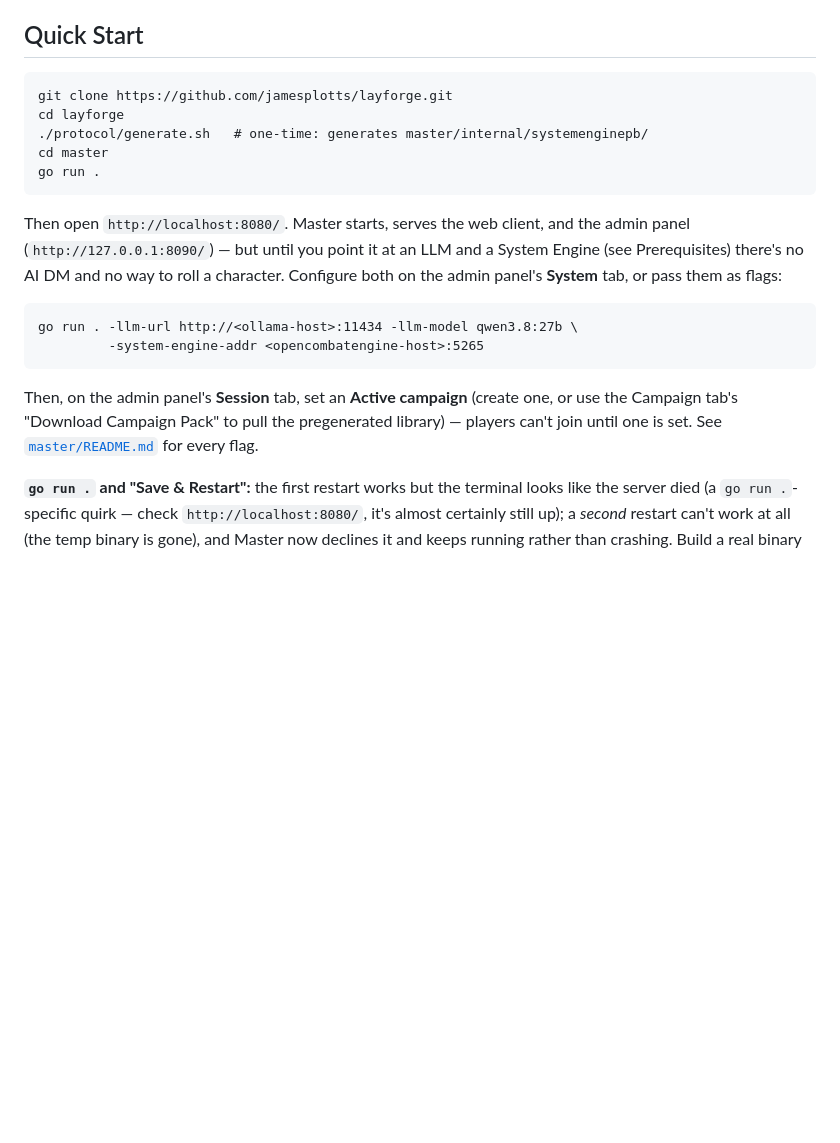
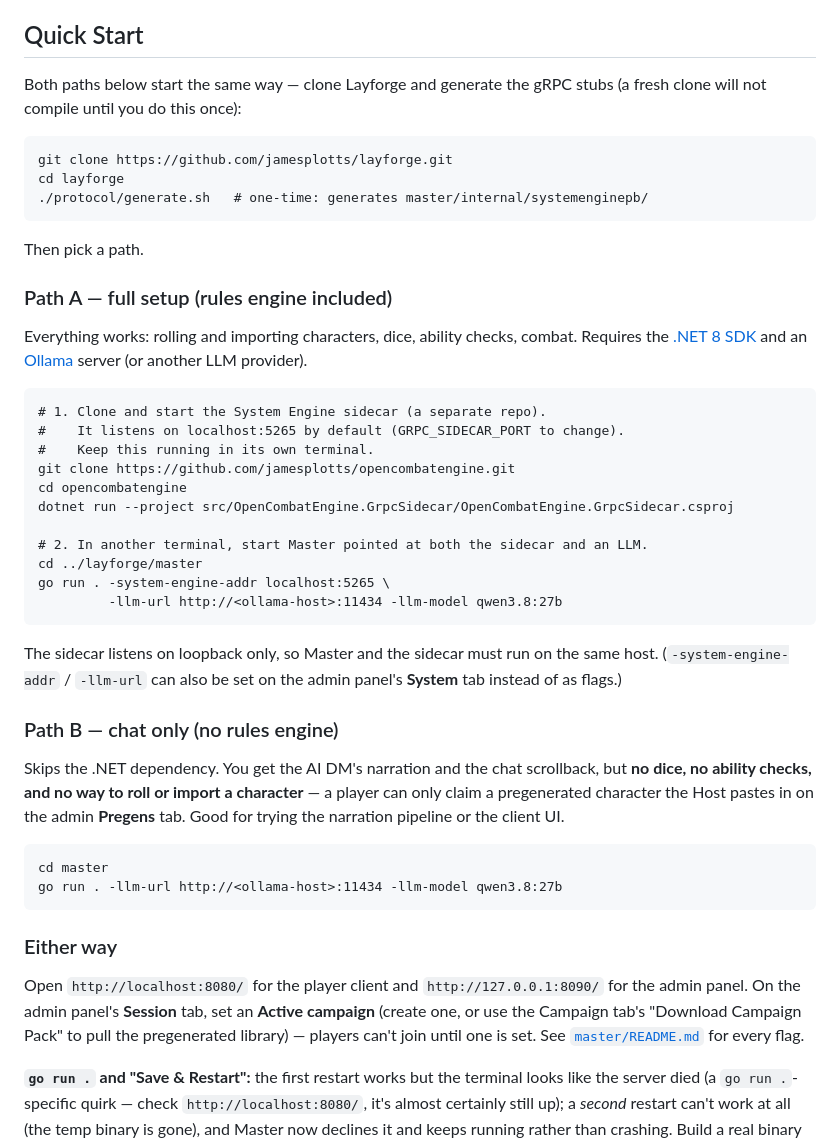
Before and after one commit to jamesplotts/layforge, a Markdown page: README.md, the part around the change. Rendered like a GitHub page; blank space fills up the shorter version.

Commit message:
docs: split Quick Start into with-engine and chat-only paths
- Path A (full): clone + run OpenCombatEngine's GrpcSidecar
  (dotnet run --project src/OpenCombatEngine.GrpcSidecar/..., listens
  localhost:5265), then Master with -system-engine-addr + -llm-url.
  Verified: the sidecar builds and listens on 5265 as documented.
- Path B (chat only): Master + LLM, no .NET; states plainly that dice,
  checks, and rolled/imported characters are unavailable — pregens only.
- Shared preamble (clone + generate.sh) and shared tail (open the
  clients, set an Active campaign) kept once.

Co-Authored-By: Claude Sonnet 5 <noreply@anthropic.com>
Claude-Session: https://claude.ai/code/session_01N4i9ncjCAXux5AtPm2Q6St

````diff
--- a/README.md
+++ b/README.md
@@ -50,28 +50,61 @@ listed.
 
 ## Quick Start
 
+Both paths below start the same way — clone Layforge and generate the
+gRPC stubs (a fresh clone will not compile until you do this once):
+
 ```
 git clone https://github.com/jamesplotts/layforge.git
 cd layforge
 ./protocol/generate.sh   # one-time: generates master/internal/systemenginepb/
-cd master
-go run .
 ```
 
-Then open `http://localhost:8080/`. Master starts, serves the web client,
-and the admin panel (`http://127.0.0.1:8090/`) — but until you point it
-at an LLM and a System Engine (see Prerequisites) there's no AI DM and no
-way to roll a character. Configure both on the admin panel's **System**
-tab, or pass them as flags:
+Then pick a path.
+
+### Path A — full setup (rules engine included)
+
+Everything works: rolling and importing characters, dice, ability
+checks, combat. Requires the [.NET 8 SDK](https://dotnet.microsoft.com/download/dotnet/8.0)
+and an [Ollama](https://ollama.com) server (or another LLM provider).
 
 ```
-go run . -llm-url http://<ollama-host>:11434 -llm-model qwen3.8:27b \
-         -system-engine-addr <opencombatengine-host>:5265
+# 1. Clone and start the System Engine sidecar (a separate repo).
+#    It listens on localhost:5265 by default (GRPC_SIDECAR_PORT to change).
+#    Keep this running in its own terminal.
+git clone https://github.com/jamesplotts/opencombatengine.git
+cd opencombatengine
+dotnet run --project src/OpenCombatEngine.GrpcSidecar/OpenCombatEngine.GrpcSidecar.csproj
+
+# 2. In another terminal, start Master pointed at both the sidecar and an LLM.
+cd ../layforge/master
+go run . -system-engine-addr localhost:5265 \
+         -llm-url http://<ollama-host>:11434 -llm-model qwen3.8:27b
 ```
 
-Then, on the admin panel's **Session** tab, set an **Active campaign**
-(create one, or use the Campaign tab's "Download Campaign Pack" to pull
-the pregenerated library) — players can't join until one is set. See
+The sidecar listens on loopback only, so Master and the sidecar must run
+on the same host. (`-system-engine-addr` / `-llm-url` can also be set on
+the admin panel's **System** tab instead of as flags.)
+
+### Path B — chat only (no rules engine)
+
+Skips the .NET dependency. You get the AI DM's narration and the chat
+scrollback, but **no dice, no ability checks, and no way to roll or
+import a character** — a player can only claim a pregenerated character
+the Host pastes in on the admin **Pregens** tab. Good for trying the
+narration pipeline or the client UI.
+
+```
+cd master
+go run . -llm-url http://<ollama-host>:11434 -llm-model qwen3.8:27b
+```
+
+### Either way
+
+Open `http://localhost:8080/` for the player client and
+`http://127.0.0.1:8090/` for the admin panel. On the admin panel's
+**Session** tab, set an **Active campaign** (create one, or use the
+Campaign tab's "Download Campaign Pack" to pull the pregenerated
+library) — players can't join until one is set. See
 [`master/README.md`](master/README.md#running) for every flag.
 
 **`go run .` and "Save & Restart":** the first restart works but the
````
